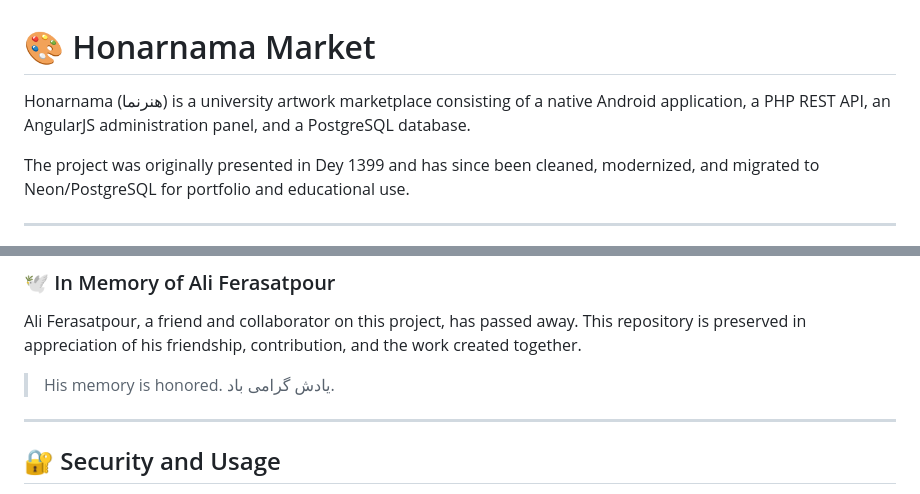
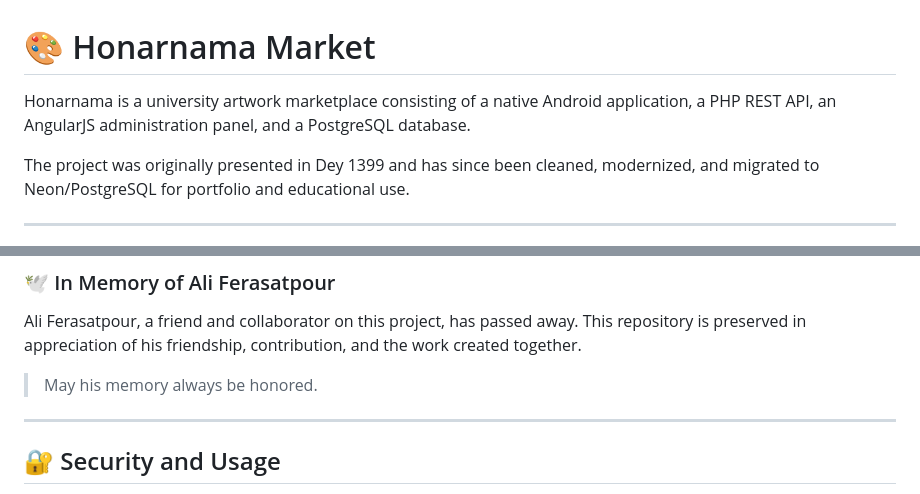
Before and after one commit to hashemi1997ali/honarnama, a Markdown page: README.md, 2 parts joined by grey strips. Drawn GitHub-style.

Commit message:
Use English throughout README

```diff
--- a/README.md
+++ b/README.md
@@ -1,6 +1,6 @@
 # 🎨 Honarnama Market
 
-Honarnama (هنرنما) is a university artwork marketplace consisting of a native Android application, a PHP REST API, an AngularJS administration panel, and a PostgreSQL database.
+Honarnama is a university artwork marketplace consisting of a native Android application, a PHP REST API, an AngularJS administration panel, and a PostgreSQL database.
 
 The project was originally presented in Dey 1399 and has since been cleaned, modernized, and migrated to Neon/PostgreSQL for portfolio and educational use.
 
@@ -148,7 +148,7 @@ Honarnama was presented as a university project in **Dey 1399** (December 2020
 
 Ali Ferasatpour, a friend and collaborator on this project, has passed away. This repository is preserved in appreciation of his friendship, contribution, and the work created together.
 
-> His memory is honored. یادش گرامی باد.
+> May his memory always be honored.
 
 ---
 
```
